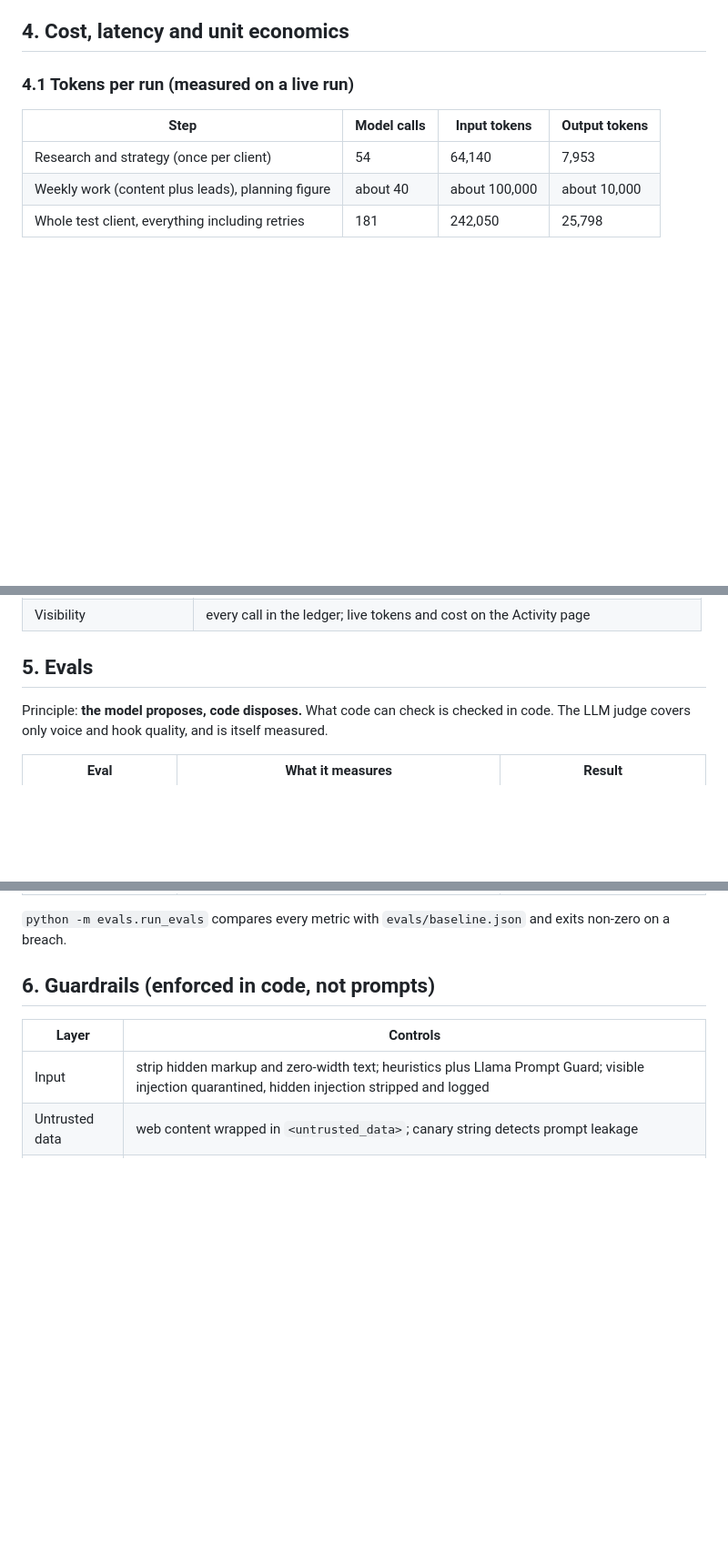
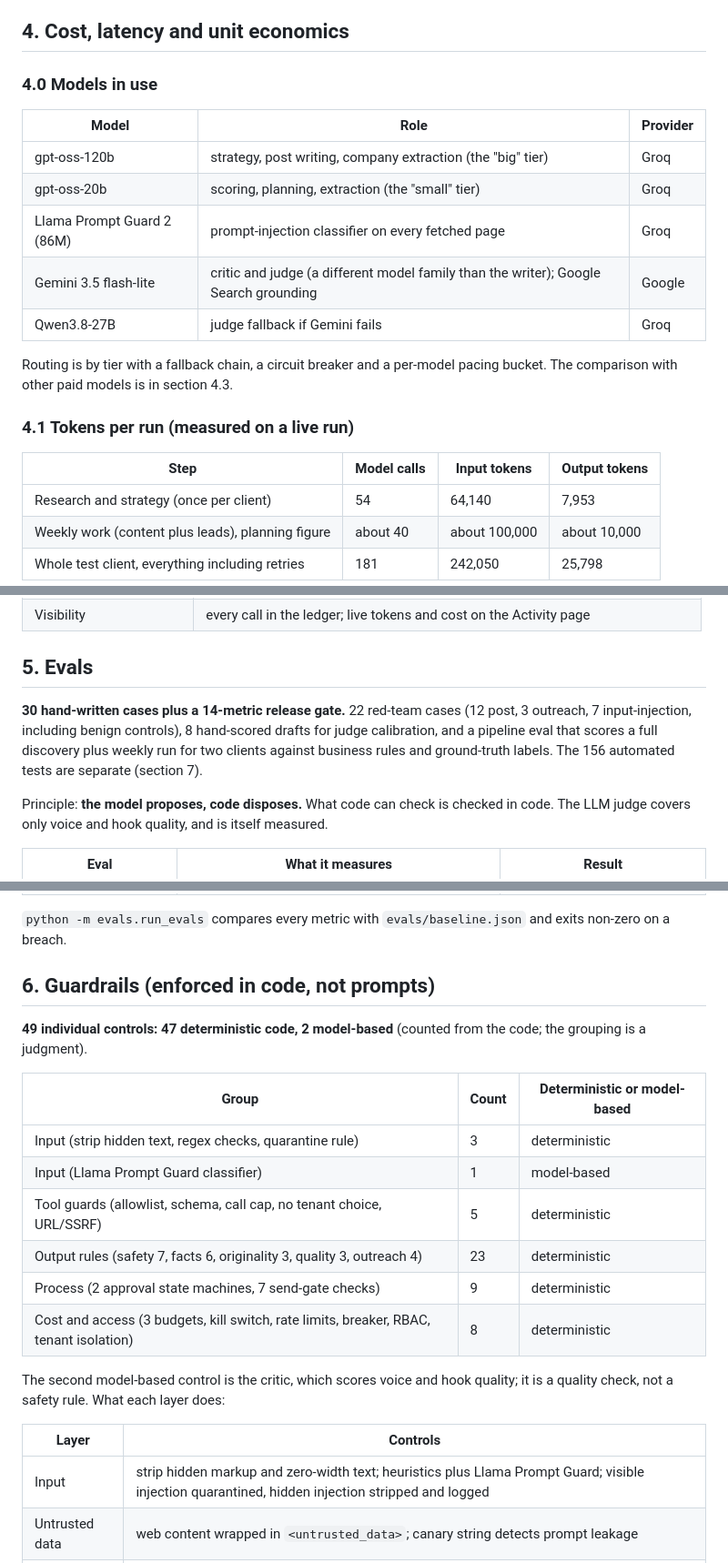
Before and after one commit to lokeshsuryawanshi/growthOS, a Markdown page: docs/REVIEWER_GUIDE.md, 3 parts joined by grey strips. Shown at 91% size. Rendered like a GitHub page; blank space fills up the shorter version.

Commit message:
Reviewer guide: guardrail summary table, model roles, eval case counts
Co-Authored-By: Claude Sonnet 5.5 <noreply@anthropic.com>

```diff
--- a/docs/REVIEWER_GUIDE.md
+++ b/docs/REVIEWER_GUIDE.md
@@ -61,6 +61,18 @@ Content and lead runs are independent: separate buttons, no shared steps, and th
 Web search (Tavily or Google grounding), an SSRF-safe page fetcher, Hunter.io contacts and Gmail OAuth are real integrations. If a key is missing or a provider fails, the step stops and shows the fix; nothing is replaced by canned output. Mock models and fictional data exist only in tests and a labelled local demo, and production refuses to start with them.
 
 ## 4. Cost, latency and unit economics
+
+### 4.0 Models in use
+
+| Model | Role | Provider |
+|---|---|---|
+| gpt-oss-120b | strategy, post writing, company extraction (the "big" tier) | Groq |
+| gpt-oss-20b | scoring, planning, extraction (the "small" tier) | Groq |
+| Llama Prompt Guard 2 (86M) | prompt-injection classifier on every fetched page | Groq |
+| Gemini 3.5 flash-lite | critic and judge (a different model family than the writer); Google Search grounding | Google |
+| Qwen3.8-27B | judge fallback if Gemini fails | Groq |
+
+Routing is by tier with a fallback chain, a circuit breaker and a per-model pacing bucket. The comparison with other paid models is in section 4.3.
 
 ### 4.1 Tokens per run (measured on a live run)
 
@@ -132,6 +144,8 @@ Splitting a weekly cycle into content and leads is an estimate from the ledger,
 
 ## 5. Evals
 
+**30 hand-written cases plus a 14-metric release gate.** 22 red-team cases (12 post, 3 outreach, 7 input-injection, including benign controls), 8 hand-scored drafts for judge calibration, and a pipeline eval that scores a full discovery plus weekly run for two clients against business rules and ground-truth labels. The 156 automated tests are separate (section 7).
+
 Principle: **the model proposes, code disposes.** What code can check is checked in code. The LLM judge covers only voice and hook quality, and is itself measured.
 
 | Eval | What it measures | Result |
@@ -146,6 +160,19 @@ Principle: **the model proposes, code disposes.** What code can check is checked
 `python -m evals.run_evals` compares every metric with `evals/baseline.json` and exits non-zero on a breach.
 
 ## 6. Guardrails (enforced in code, not prompts)
+
+**49 individual controls: 47 deterministic code, 2 model-based** (counted from the code; the grouping is a judgment).
+
+| Group | Count | Deterministic or model-based |
+|---|---|---|
+| Input (strip hidden text, regex checks, quarantine rule) | 3 | deterministic |
+| Input (Llama Prompt Guard classifier) | 1 | model-based |
+| Tool guards (allowlist, schema, call cap, no tenant choice, URL/SSRF) | 5 | deterministic |
+| Output rules (safety 7, facts 6, originality 3, quality 3, outreach 4) | 23 | deterministic |
+| Process (2 approval state machines, 7 send-gate checks) | 9 | deterministic |
+| Cost and access (3 budgets, kill switch, rate limits, breaker, RBAC, tenant isolation) | 8 | deterministic |
+
+The second model-based control is the critic, which scores voice and hook quality; it is a quality check, not a safety rule. What each layer does:
 
 | Layer | Controls |
 |---|---|
```
